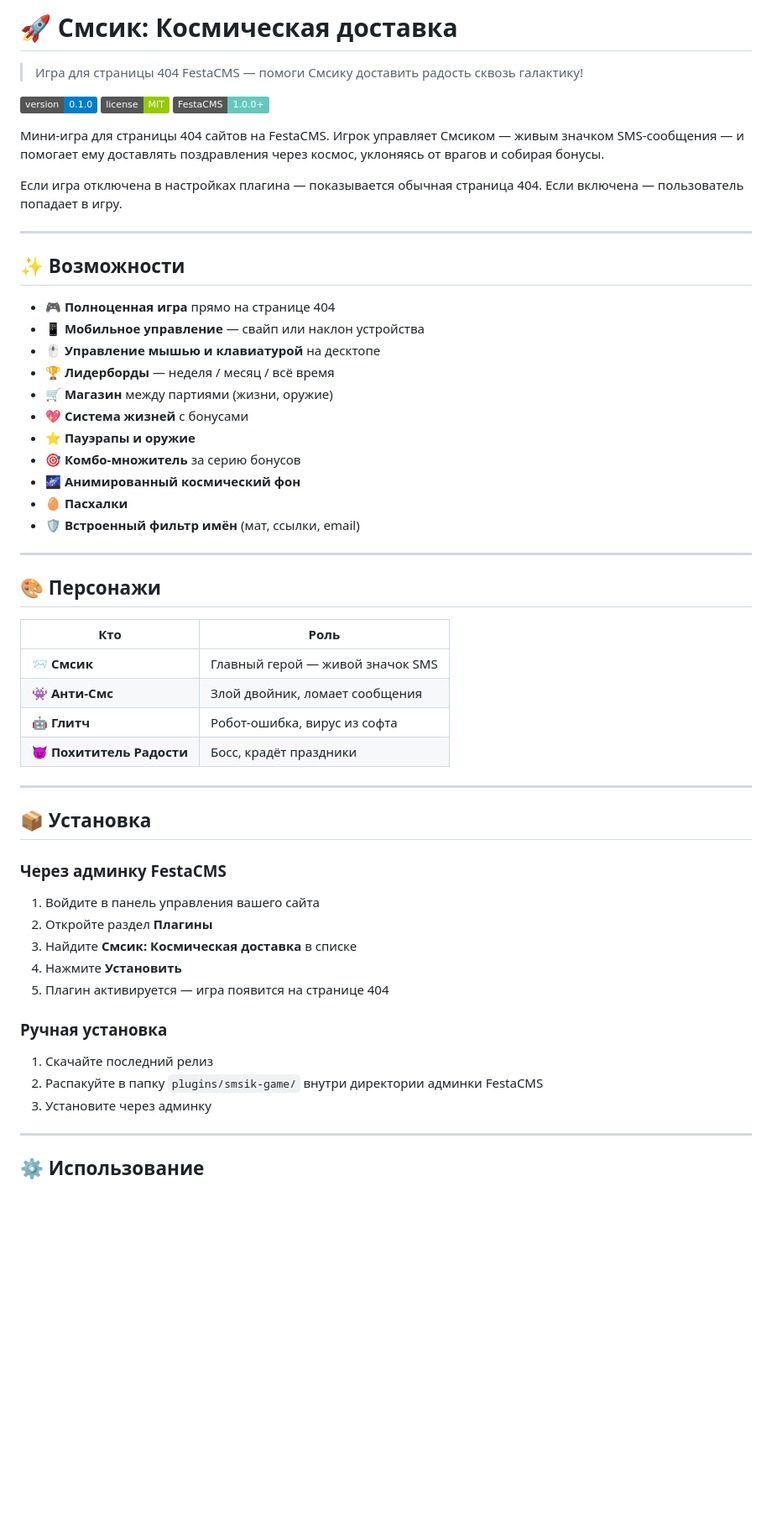
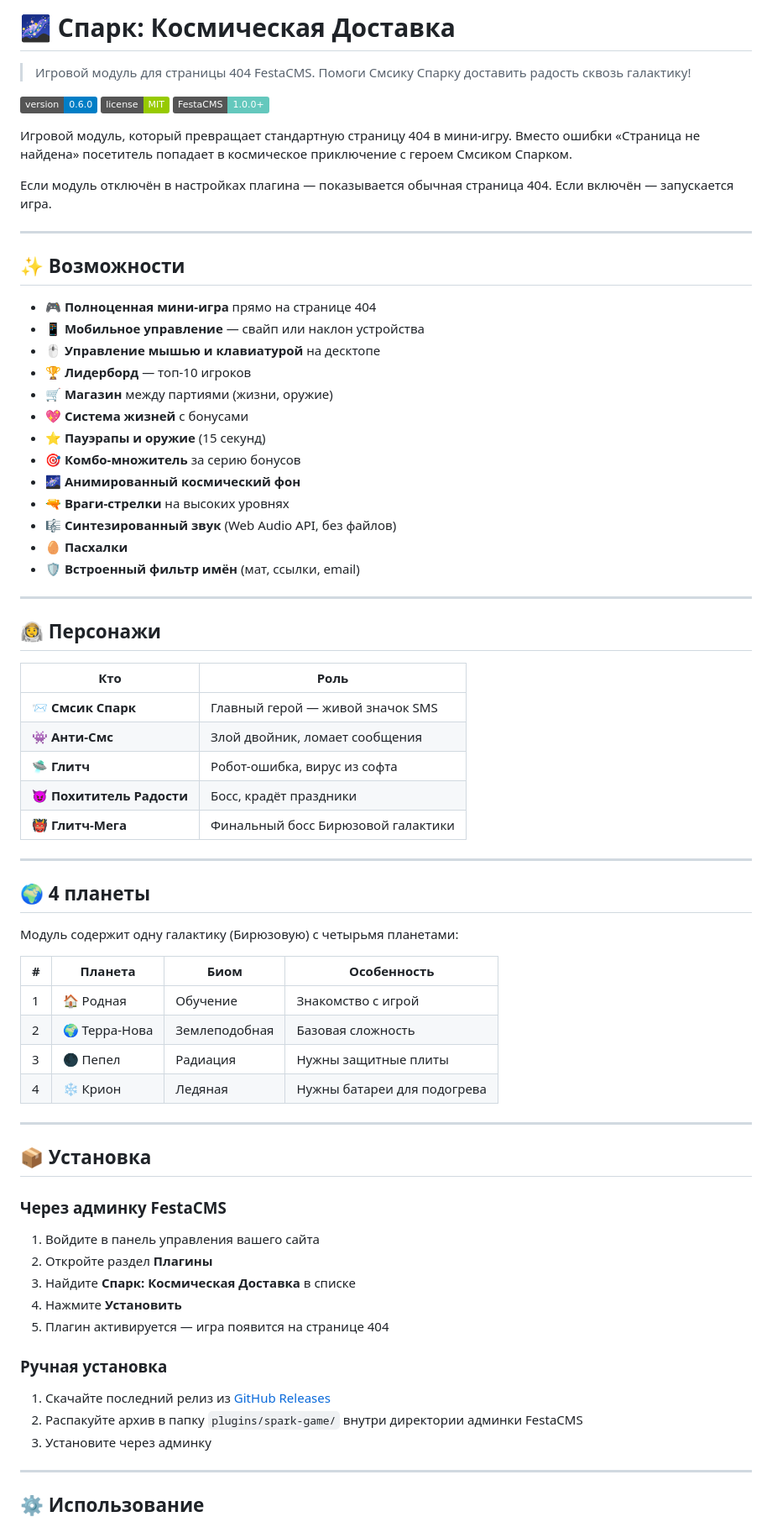
Before and after one commit to festacms/festacms-plugin-smsik-game, a Markdown page: README.md, the part around one of its changes. Shown at 84% size. Drawn GitHub-style; badges without logos; blank space fills up the shorter version.

```diff
--- a/README.md
+++ b/README.md
@@ -1,41 +1,57 @@
-# 🚀 Смсик: Космическая доставка
+# 🌌 Спарк: Космическая Доставка
 
-> Игра для страницы 404 FestaCMS — помоги Смсику доставить радость сквозь галактику!
+> Игровой модуль для страницы 404 FestaCMS. Помоги Смсику Спарку доставить радость сквозь галактику!
 
-[![Version](https://img.shields.io/badge/version-0.1.0-blue.svg)](CHANGELOG.md)
+[![Version](https://img.shields.io/badge/version-0.6.0-blue.svg)](CHANGELOG.md)
 [![License](https://img.shields.io/badge/license-MIT-green.svg)](LICENSE)
 [![FestaCMS](https://img.shields.io/badge/FestaCMS-1.0.0%2B-64C8BD.svg)](https://festacms.ru)
 
-Мини-игра для страницы 404 сайтов на FestaCMS. Игрок управляет Смсиком — живым значком SMS-сообщения — и помогает ему доставлять поздравления через космос, уклоняясь от врагов и собирая бонусы.
+Игровой модуль, который превращает стандартную страницу 404 в мини-игру. Вместо ошибки «Страница не найдена» посетитель попадает в космическое приключение с героем Смсиком Спарком.
 
-Если игра отключена в настройках плагина — показывается обычная страница 404. Если включена — пользователь попадает в игру.
+Если модуль отключён в настройках плагина — показывается обычная страница 404. Если включён — запускается игра.
 
 ---
 
 ## ✨ Возможности
 
-- 🎮 **Полноценная игра** прямо на странице 404
+- 🎮 **Полноценная мини-игра** прямо на странице 404
 - 📱 **Мобильное управление** — свайп или наклон устройства
 - 🖱 **Управление мышью и клавиатурой** на десктопе
-- 🏆 **Лидерборды** — неделя / месяц / всё время
+- 🏆 **Лидерборд** — топ-10 игроков
 - 🛒 **Магазин** между партиями (жизни, оружие)
 - 💖 **Система жизней** с бонусами
-- ⭐ **Пауэрапы и оружие**
+- ⭐ **Пауэрапы и оружие** (15 секунд)
 - 🎯 **Комбо-множитель** за серию бонусов
 - 🌌 **Анимированный космический фон**
+- 🔫 **Враги-стрелки** на высоких уровнях
+- 🎼 **Синтезированный звук** (Web Audio API, без файлов)
 - 🥚 **Пасхалки**
 - 🛡 **Встроенный фильтр имён** (мат, ссылки, email)
 
 ---
 
-## 🎨 Персонажи
+## 🧑‍🚀 Персонажи
 
 | Кто | Роль |
 |---|---|
-| 📨 **Смсик** | Главный герой — живой значок SMS |
+| 📨 **Смсик Спарк** | Главный герой — живой значок SMS |
 | 👾 **Анти-Смс** | Злой двойник, ломает сообщения |
-| 🤖 **Глитч** | Робот-ошибка, вирус из софта |
+| 🛸 **Глитч** | Робот-ошибка, вирус из софта |
 | 😈 **Похититель Радости** | Босс, крадёт праздники |
+| 👹 **Глитч-Мега** | Финальный босс Бирюзовой галактики |
+
+---
+
+## 🌍 4 планеты
+
+Модуль содержит одну галактику (Бирюзовую) с четырьмя планетами:
+
+| # | Планета | Биом | Особенность |
+|---|---|---|---|
+| 1 | 🏠 Родная | Обучение | Знакомство с игрой |
+| 2 | 🌍 Терра-Нова | Землеподобная | Базовая сложность |
+| 3 | 🌑 Пепел | Радиация | Нужны защитные плиты |
+| 4 | ❄️ Крион | Ледяная | Нужны батареи для подогрева |
 
 ---
 
@@ -45,14 +61,14 @@
 
 1. Войдите в панель управления вашего сайта
 2. Откройте раздел **Плагины**
-3. Найдите **Смсик: Космическая доставка** в списке
+3. Найдите **Спарк: Космическая Доставка** в списке
 4. Нажмите **Установить**
 5. Плагин активируется — игра появится на странице 404
 
 ### Ручная установка
 
-1. Скачайте последний релиз
-2. Распакуйте в папку `plugins/smsik-game/` внутри директории админки FestaCMS
+1. Скачайте последний релиз из [GitHub Releases](../../releases)
+2. Распакуйте архив в папку `plugins/spark-game/` внутри директории админки FestaCMS
 3. Установите через админку
 
 ---
```
Also changed, not shown: other parts of README.md (+47 -20 lines).
